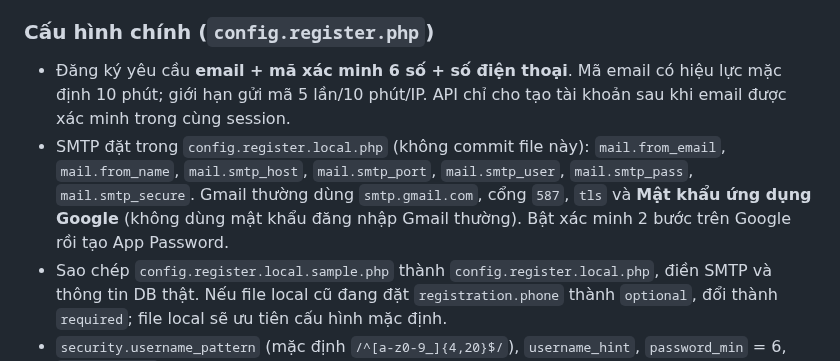
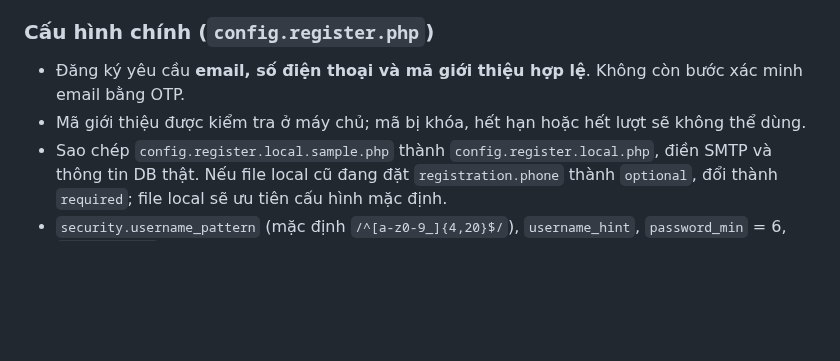
Before and after one commit to thachdeptrai/web-kpah, a Markdown page: README.md, the part around the change. Rendered like a GitHub page; blank space fills up the shorter version.

Commit message:
Update registration docs after removing email OTP

```diff
--- a/README.md
+++ b/README.md
@@ -85,8 +85,8 @@ Nếu muốn dùng CAPTCHA ảnh PNG: mở `C:\xampp\php\php.ini`, bỏ dấu `;
 Mỗi lần đăng ký thử thành công sẽ tạo dòng thật trong `team_user`; giới hạn mặc định 5 tài khoản/24 giờ/IP – khi thử nhiều, tăng `security.rate_success` hoặc xoá file trong `storage/ratelimit/`.
 
 ### Cấu hình chính (`config.register.php`)
-- Đăng ký yêu cầu **email + mã xác minh 6 số + số điện thoại**. Mã email có hiệu lực mặc định 10 phút; giới hạn gửi mã 5 lần/10 phút/IP. API chỉ cho tạo tài khoản sau khi email được xác minh trong cùng session.
-- SMTP đặt trong `config.register.local.php` (không commit file này): `mail.from_email`, `mail.from_name`, `mail.smtp_host`, `mail.smtp_port`, `mail.smtp_user`, `mail.smtp_pass`, `mail.smtp_secure`. Gmail thường dùng `smtp.gmail.com`, cổng `587`, `tls` và **Mật khẩu ứng dụng Google** (không dùng mật khẩu đăng nhập Gmail thường). Bật xác minh 2 bước trên Google rồi tạo App Password.
+- Đăng ký yêu cầu **email, số điện thoại và mã giới thiệu hợp lệ**. Không còn bước xác minh email bằng OTP.
+- Mã giới thiệu được kiểm tra ở máy chủ; mã bị khóa, hết hạn hoặc hết lượt sẽ không thể dùng.
 - Sao chép `config.register.local.sample.php` thành `config.register.local.php`, điền SMTP và thông tin DB thật. Nếu file local cũ đang đặt `registration.phone` thành `optional`, đổi thành `required`; file local sẽ ưu tiên cấu hình mặc định.
 - `security.username_pattern` (mặc định `/^[a-z0-9_]{4,20}$/`), `username_hint`, `password_min` = 6, `password_max` = 32.
 - `security.rate_attempts` = 10 lượt gửi / 10 phút / IP; `rate_success` = 5 tài khoản / 24 giờ / IP (IP dùng chung như quán net có thể cần tăng).
```
